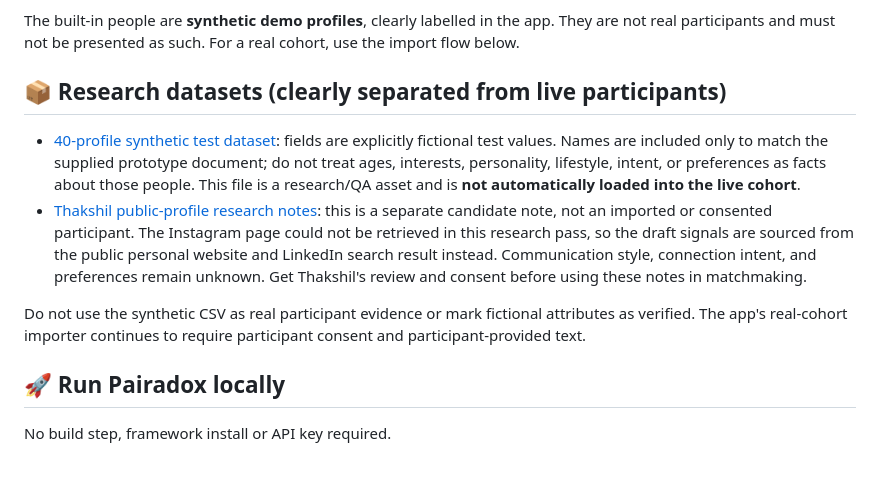
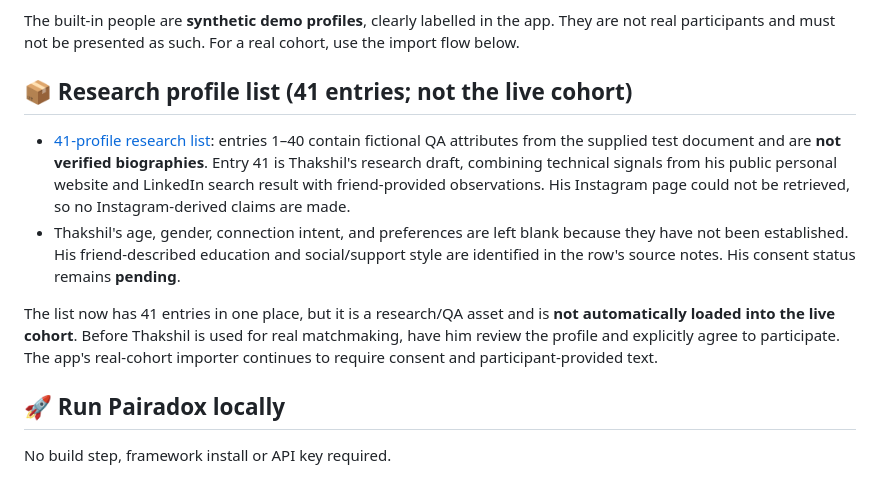
Before and after one commit to Eshablink/PAIRADOX, a Markdown page: README.md, the part around the change. Rendered like a GitHub page.

Commit message:
Document unified 41-entry profile research list

```diff
--- a/README.md
+++ b/README.md
@@ -67,12 +67,12 @@ The mutual score combines the two agents’ scores, giving extra weight to the l
 
 The built-in people are **synthetic demo profiles**, clearly labelled in the app. They are not real participants and must not be presented as such. For a real cohort, use the import flow below.
 
-## 📦 Research datasets (clearly separated from live participants)
+## 📦 Research profile list (41 entries; not the live cohort)
 
-- [40-profile synthetic test dataset](data/pairadox-40-synthetic-profiles.csv): fields are explicitly fictional test values. Names are included only to match the supplied prototype document; do not treat ages, interests, personality, lifestyle, intent, or preferences as facts about those people. This file is a research/QA asset and is **not automatically loaded into the live cohort**.
-- [Thakshil public-profile research notes](data/thakshil-public-profile-research.json): this is a separate candidate note, not an imported or consented participant. The Instagram page could not be retrieved in this research pass, so the draft signals are sourced from the public personal website and LinkedIn search result instead. Communication style, connection intent, and preferences remain unknown. Get Thakshil's review and consent before using these notes in matchmaking.
+- [41-profile research list](data/pairadox-40-synthetic-profiles.csv): entries 1–40 contain fictional QA attributes from the supplied test document and are **not verified biographies**. Entry 41 is Thakshil's research draft, combining technical signals from his public personal website and LinkedIn search result with friend-provided observations. His Instagram page could not be retrieved, so no Instagram-derived claims are made.
+- Thakshil's age, gender, connection intent, and preferences are left blank because they have not been established. His friend-described education and social/support style are identified in the row's source notes. His consent status remains **pending**.
 
-Do not use the synthetic CSV as real participant evidence or mark fictional attributes as verified. The app's real-cohort importer continues to require participant consent and participant-provided text.
+The list now has 41 entries in one place, but it is a research/QA asset and is **not automatically loaded into the live cohort**. Before Thakshil is used for real matchmaking, have him review the profile and explicitly agree to participate. The app's real-cohort importer continues to require consent and participant-provided text.
 
 ## 🚀 Run Pairadox locally
 
```
